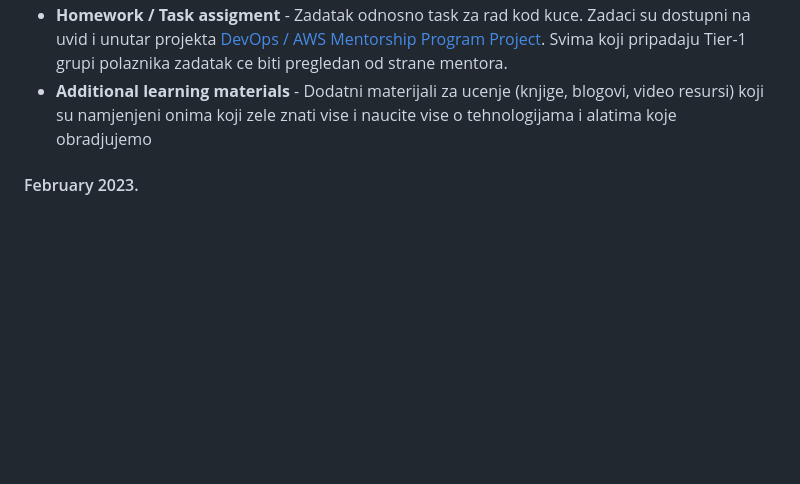
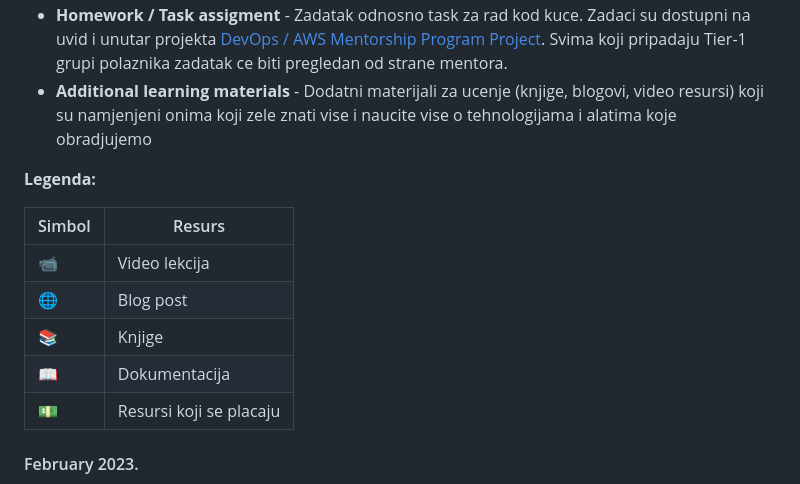
Before and after one commit to awsbosnia/devops-aws-mentorship-program, a Markdown page: README.md, the part around the change. Rendered like a GitHub page; blank space fills up the shorter version.

```diff
--- a/README.md
+++ b/README.md
@@ -43,6 +43,16 @@ U nastavku mozete pronaci linkove za pracenje napretka po mjesecima i sedmicama.
 - **Class Notes** - biljeske sa predavanja, snimci predavanja kao i obavezna literatura i materijali za ucenje. Materijali za ucenje su poredani na nacin da bi trebali krenuti sa gledanjem/citanjem redom koji su navedeni.
 - **Homework / Task assigment** - Zadatak odnosno task za rad kod kuce. Zadaci su dostupni na uvid i unutar projekta [DevOps / AWS Mentorship Program Project](https://github.com/orgs/allops-solutions/projects/1). Svima koji pripadaju Tier-1 grupi polaznika zadatak ce biti pregledan od strane mentora.
 - **Additional learning materials** - Dodatni materijali za ucenje (knjige, blogovi, video resursi) koji su namjenjeni onima koji zele znati vise i naucite vise o tehnologijama i alatima koje obradjujemo
+
+**Legenda:**
+
+| Simbol | Resurs                  |
+|--------|-------------------------|
+| 📹      | Video lekcija           |
+| 🌐      | Blog post               |
+| 📚      | Knjige                  |
+| 📖      | Dokumentacija           |
+| 💵      | Resursi koji se placaju |
 #### February 2023.
 
 <details>
```
Also changed, not shown: february/week-1-140223/00-class-notes.md (+12 -3 lines), february/week-1-140223/02-additional-reading.md (+2 -1 lines), images/git-cheat-sheet.jpg (added), 1 other file.
